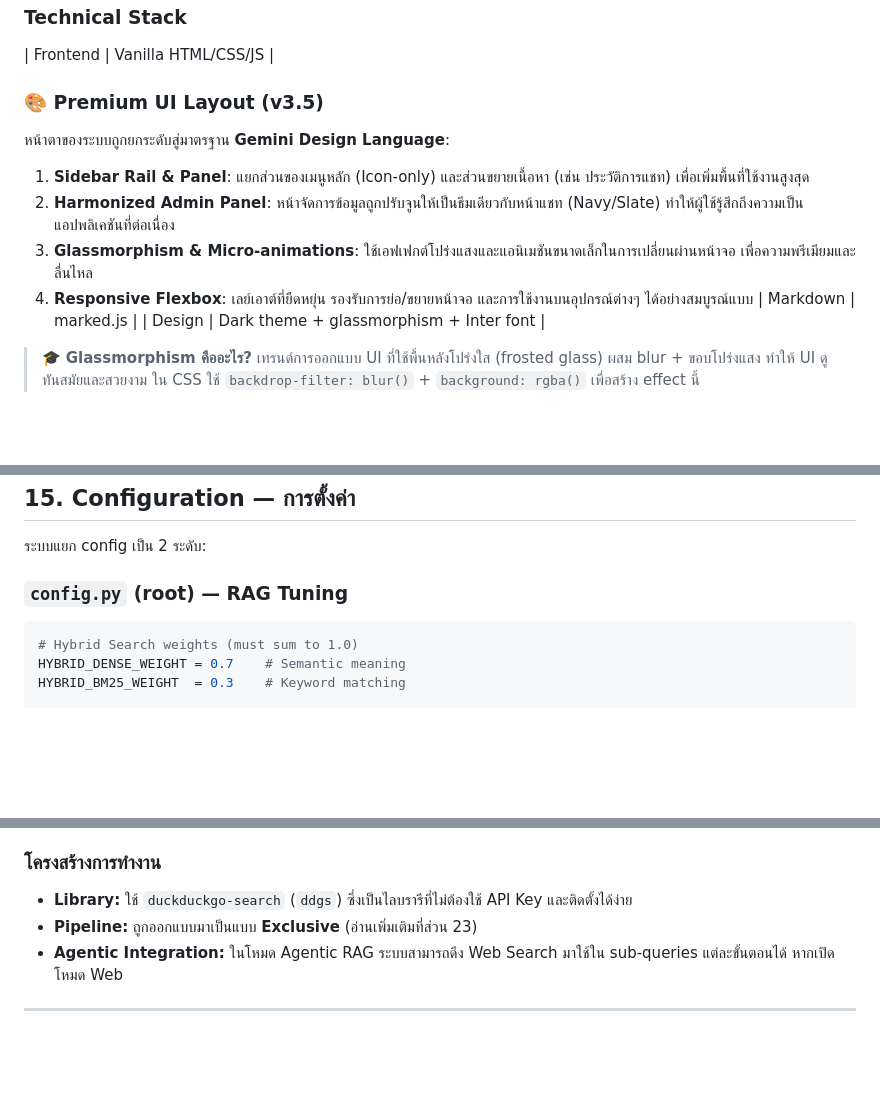
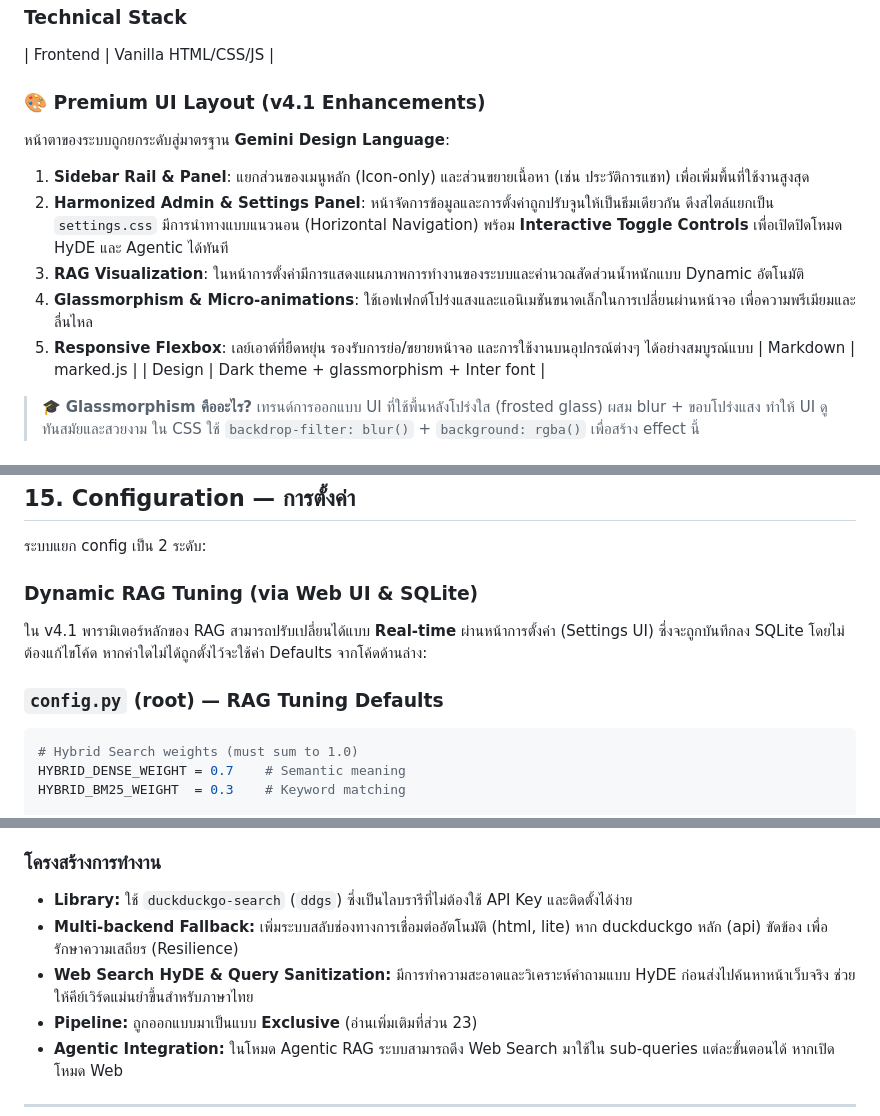
Before and after one commit to Mike0165115321/BookMind, a Markdown page: docs/technical_guide.md, 3 parts joined by grey strips. GitHub-like rendering; blank space fills up the shorter version.

````diff
--- a/docs/technical_guide.md
+++ b/docs/technical_guide.md
@@ -1185,12 +1185,13 @@ Web UI ถูกแยกเป็นสัดส่วนโดยใช้ Fas
 
 | Frontend | Vanilla HTML/CSS/JS |
 
-### 🎨 Premium UI Layout (v3.5)
+### 🎨 Premium UI Layout (v4.1 Enhancements)
 หน้าตาของระบบถูกยกระดับสู่มาตรฐาน **Gemini Design Language**:
 1. **Sidebar Rail & Panel**: แยกส่วนของเมนูหลัก (Icon-only) และส่วนขยายเนื้อหา (เช่น ประวัติการแชท) เพื่อเพิ่มพื้นที่ใช้งานสูงสุด
-2. **Harmonized Admin Panel**: หน้าจัดการข้อมูลถูกปรับจูนให้เป็นธีมเดียวกับหน้าแชท (Navy/Slate) ทำให้ผู้ใช้รู้สึกถึงความเป็นแอปพลิเคชันที่ต่อเนื่อง
-3. **Glassmorphism & Micro-animations**: ใช้เอฟเฟกต์โปร่งแสงและแอนิเมชันขนาดเล็กในการเปลี่ยนผ่านหน้าจอ เพื่อความพรีเมียมและลื่นไหล
-4. **Responsive Flexbox**: เลย์เอาต์ที่ยืดหยุ่น รองรับการย่อ/ขยายหน้าจอ และการใช้งานบนอุปกรณ์ต่างๆ ได้อย่างสมบูรณ์แบบ
+2. **Harmonized Admin & Settings Panel**: หน้าจัดการข้อมูลและการตั้งค่าถูกปรับจูนให้เป็นธีมเดียวกัน ดึงสไตล์แยกเป็น `settings.css` มีการนำทางแบบแนวนอน (Horizontal Navigation) พร้อม **Interactive Toggle Controls** เพื่อเปิดปิดโหมด HyDE และ Agentic ได้ทันที
+3. **RAG Visualization**: ในหน้าการตั้งค่ามีการแสดงแผนภาพการทำงานของระบบและคำนวณสัดส่วนน้ำหนักแบบ Dynamic อัตโนมัติ
+4. **Glassmorphism & Micro-animations**: ใช้เอฟเฟกต์โปร่งแสงและแอนิเมชันขนาดเล็กในการเปลี่ยนผ่านหน้าจอ เพื่อความพรีเมียมและลื่นไหล
+5. **Responsive Flexbox**: เลย์เอาต์ที่ยืดหยุ่น รองรับการย่อ/ขยายหน้าจอ และการใช้งานบนอุปกรณ์ต่างๆ ได้อย่างสมบูรณ์แบบ
 | Markdown | marked.js |
 | Design | Dark theme + glassmorphism + Inter font |
 
@@ -1266,7 +1267,10 @@ RAG/
 
 ระบบแยก config เป็น 2 ระดับ:
 
-### `config.py` (root) — RAG Tuning
+### Dynamic RAG Tuning (via Web UI & SQLite)
+ใน v4.1 พารามิเตอร์หลักของ RAG สามารถปรับเปลี่ยนได้แบบ **Real-time** ผ่านหน้าการตั้งค่า (Settings UI) ซึ่งจะถูกบันทึกลง SQLite โดยไม่ต้องแก้ไขโค้ด หากค่าใดไม่ได้ถูกตั้งไว้จะใช้ค่า Defaults จากโค้ดด้านล่าง:
+
+### `config.py` (root) — RAG Tuning Defaults
 
 ```python
 # Hybrid Search weights (must sum to 1.0)
@@ -1482,6 +1486,8 @@ sequenceDiagram
 
 ### โครงสร้างการทำงาน
 - **Library:** ใช้ `duckduckgo-search` (`ddgs`) ซึ่งเป็นไลบรารีที่ไม่ต้องใช้ API Key และติดตั้งได้ง่าย
+- **Multi-backend Fallback:** เพิ่มระบบสลับช่องทางการเชื่อมต่ออัตโนมัติ (html, lite) หาก duckduckgo หลัก (api) ขัดข้อง เพื่อรักษาความเสถียร (Resilience)
+- **Web Search HyDE & Query Sanitization:** มีการทำความสะอาดและวิเคราะห์คำถามแบบ HyDE ก่อนส่งไปค้นหาหน้าเว็บจริง ช่วยให้คีย์เวิร์ดแม่นยำขึ้นสำหรับภาษาไทย
 - **Pipeline:** ถูกออกแบบมาเป็นแบบ **Exclusive** (อ่านเพิ่มเติมที่ส่วน 23)
 - **Agentic Integration:** ในโหมด Agentic RAG ระบบสามารถดึง Web Search มาใช้ใน sub-queries แต่ละขั้นตอนได้ หากเปิดโหมด Web
 
````
Also changed, not shown: other parts of docs/technical_guide.md (+1 -1 lines), README.md (+11 -0 lines), docs/implementation_plan.md (deleted, +0 -59 lines).
